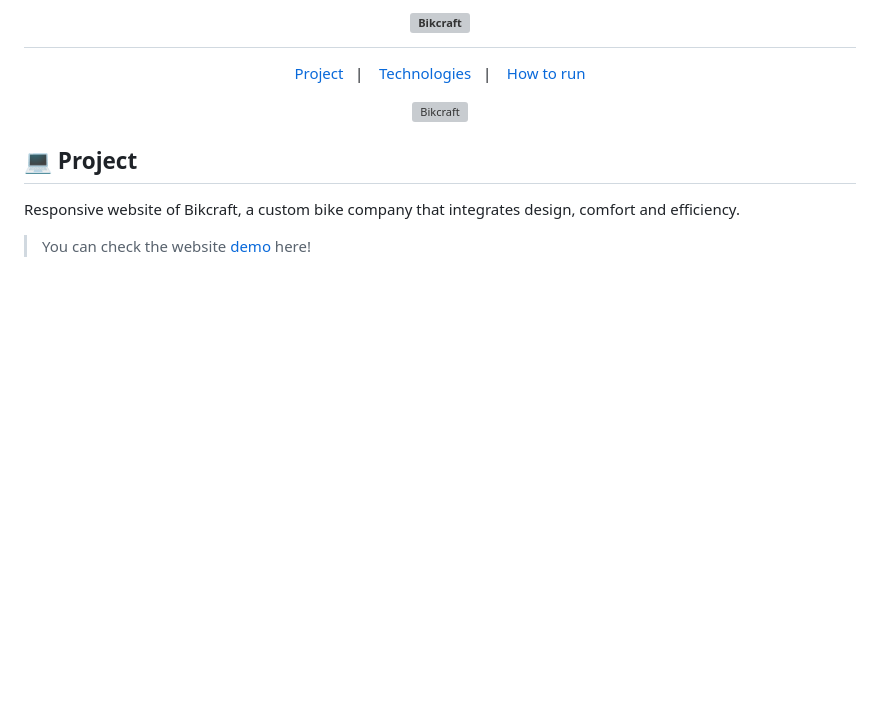
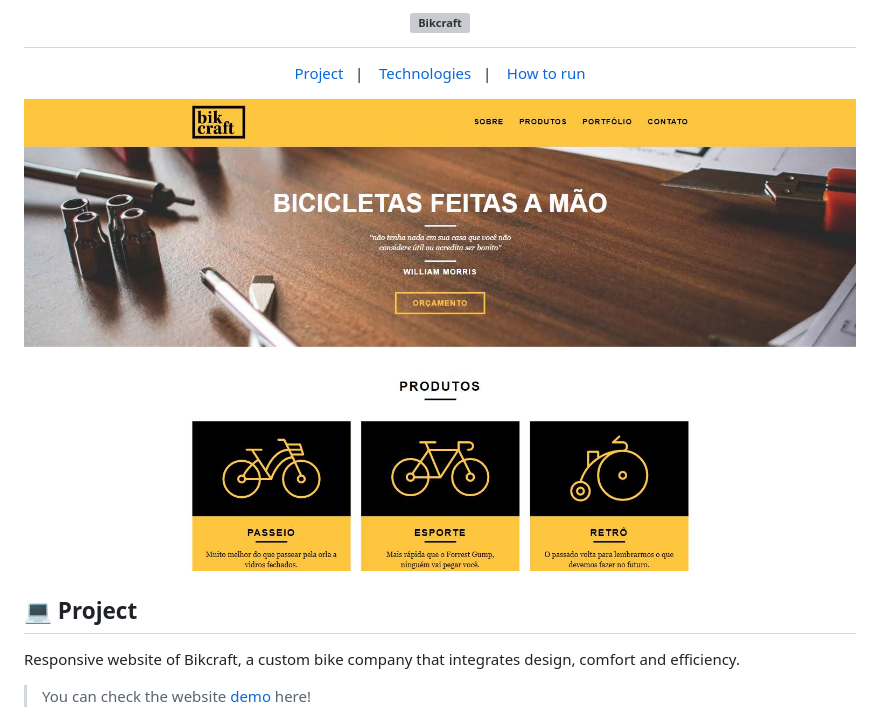
Before and after one commit to marcelopajr/bikcraft, a Markdown page: README.md, the part around the change printed below. Drawn GitHub-style; pictures changed too: .github/bikcraft.JPG (added); blank space fills up the shorter version; grey boxes are pictures that could not be loaded.

Commit message:
Changing photo and logo from readme

```diff
--- a/README.md
+++ b/README.md
@@ -9,7 +9,7 @@
 </p>
 
 <p align="center">
-  <img alt="Bikcraft" src=".github/bikcraft.gif" width="100%">
+  <img alt="Bikcraft" src=".github/bikcraft.JPG" width="100%">
 </p>
 
 ## 💻 Project
```
Also changed, not shown: other parts of README.md (+1 -1 lines), 2 other files.
